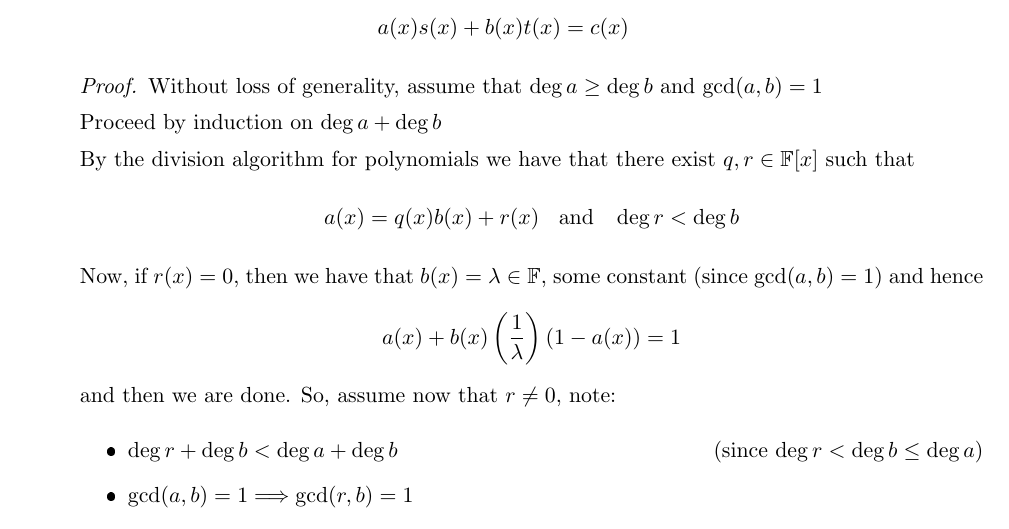
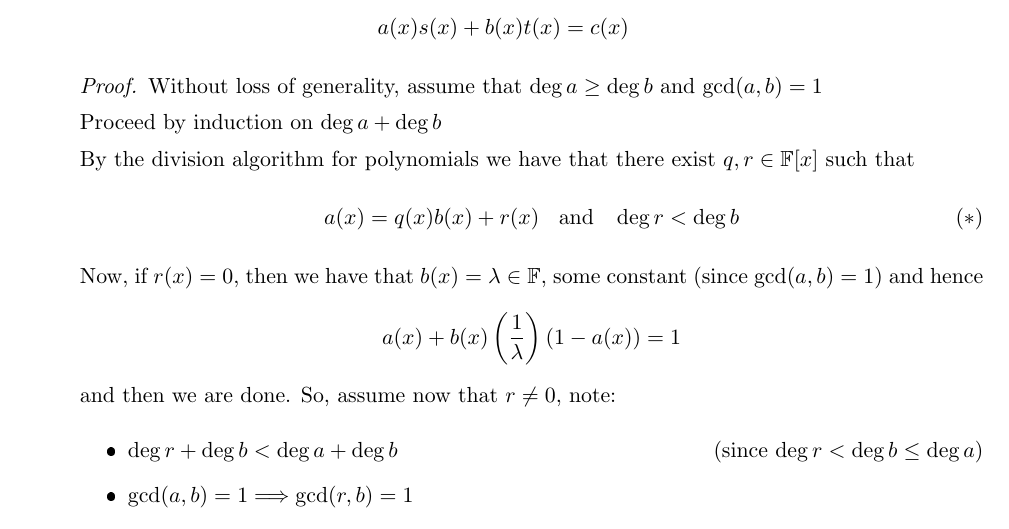
Before and after one commit to SamAdamDay/algebra-I-notes, a LaTeX thesis (algebraI.tex): part of page 17 of 52, cut so that both start at the same text. The pictures show the PDF file algebraI.pdf that the author committed with the source.

Commit message:
Small change to make things compile properly

```diff
--- a/algebraI.tex
+++ b/algebraI.tex
@@ -696,7 +696,7 @@ a(x)s(x) + b(x)t(x) = c(x)
 Without loss of generality, assume that $\deg a \geq \deg b$ and $\gcd(a,b) = 1$\\
 Proceed by induction on $\deg a + \deg b$\\
 By the division algorithm for polynomials we have that there exist $q,r \in \F[x]$ such that
-$$a(x) = q(x)b(x) + r(x) \text{\;\; and \;\;} \deg r < \deg b  \tag{$*$} $$
+\begin{align*} a(x) = q(x)b(x) + r(x) \text{\;\; and \;\;} \deg r < \deg b  \tag{$*$} \end{align*}
 Now, if $r(x) = 0$, then we have that $b(x) = \lambda \in \F$, some constant (since $\gcd(a,b) = 1$) and hence
 $$a(x) + b(x)\left(\frac{1}{\lambda}\right)(1 - a(x)) = 1$$
 and then we are done. So, assume now that $r \neq 0$, note:
```
Also changed, not shown: algebraI.pdf.
